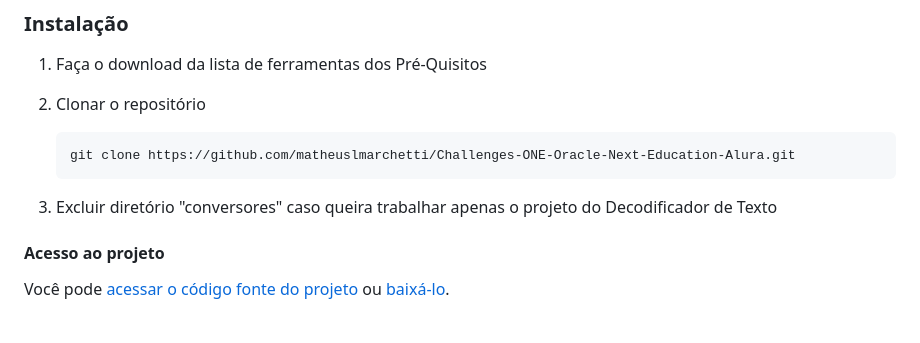
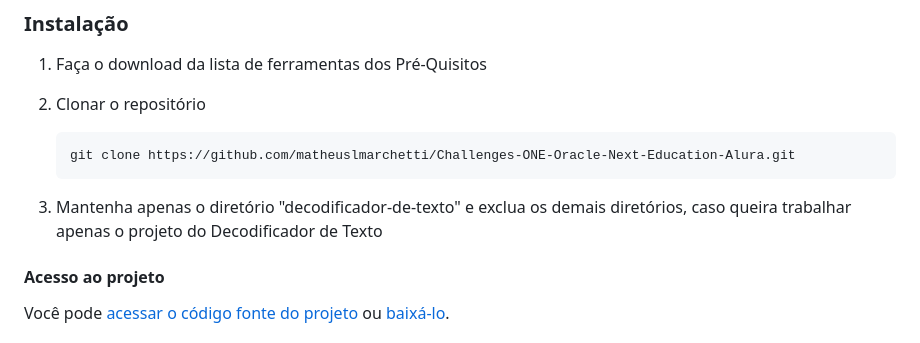
Before and after one commit to matheuslmarchetti/Challenges-ONE-Oracle-Next-Education-Alura, a Markdown page: decodificador-de-texto/README.md, the part around the change. GitHub-like rendering.

````diff
--- a/decodificador-de-texto/README.md
+++ b/decodificador-de-texto/README.md
@@ -70,7 +70,7 @@ Lista de ferramentas que precisam ser instaladas.
    git clone https://github.com/matheuslmarchetti/Challenges-ONE-Oracle-Next-Education-Alura.git
    ```
 
-3. Excluir diretório "conversores" caso queira trabalhar apenas o projeto do Decodificador de Texto
+3. Mantenha apenas o diretório "decodificador-de-texto" e exclua os demais diretórios, caso queira trabalhar apenas o projeto do Decodificador de Texto
 
 #### Acesso ao projeto
 
````
Also changed, not shown: conversores/README.md (+14 -29 lines).
